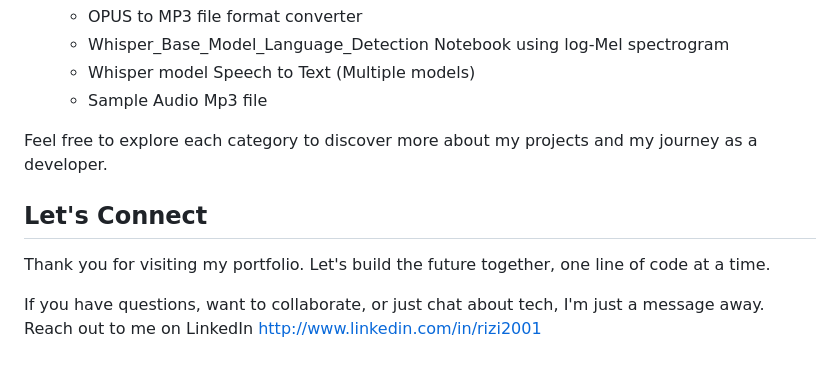
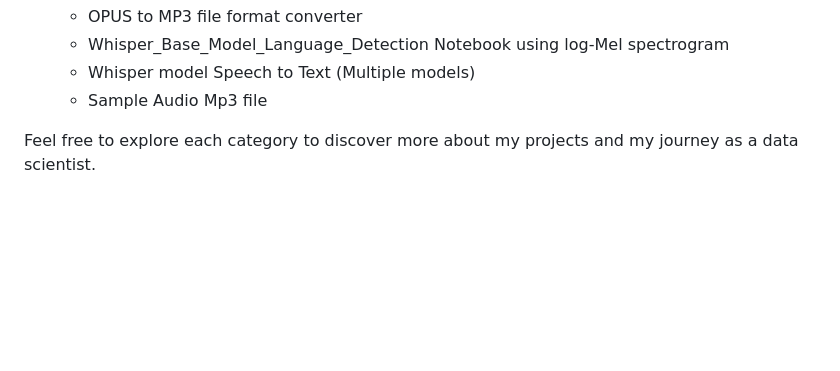
Before and after one commit to Rizi2001/TechGallery, a Markdown page: README.md, the part around the change. Rendered like a GitHub page; blank space fills up the shorter version.

```diff
--- a/README.md
+++ b/README.md
@@ -83,12 +83,4 @@ Tech Gallery
 
 
 
-Feel free to explore each category to discover more about my projects and my journey as a developer.
-
-
-## Let's Connect
-
-Thank you for visiting my portfolio. Let's build the future together, one line of code at a time.
-
-If you have questions, want to collaborate, or just chat about tech, I'm just a message away. Reach out to me on LinkedIn
-http://www.linkedin.com/in/rizi2001
+Feel free to explore each category to discover more about my projects and my journey as a data scientist.
```
